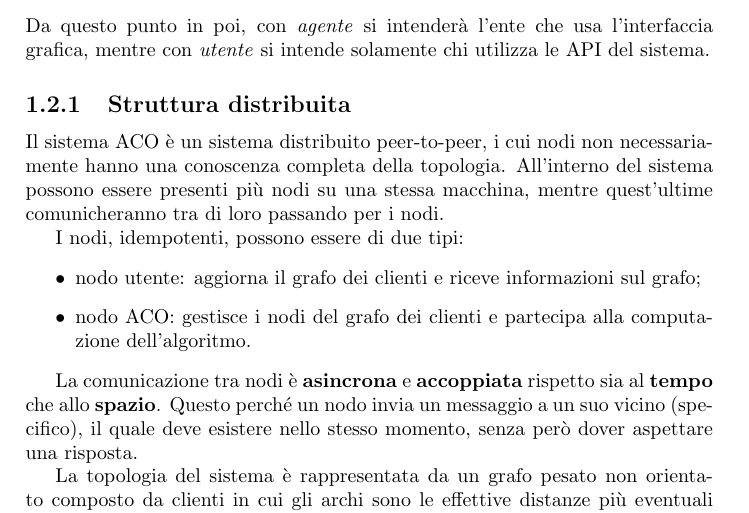
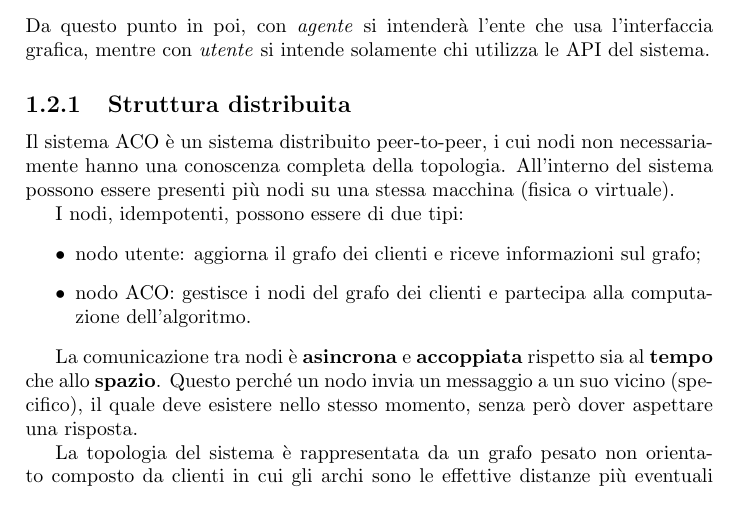
Before and after one commit to kr0bi/distributed-systems, a LaTeX document (Relazione/report.tex): part of page 5 of 16, cut so that both start at the same text. Compiled offline with pdfLaTeX.

Commit message:
Fixed a sentence

```diff
--- a/Relazione/report.tex
+++ b/Relazione/report.tex
@@ -51,7 +51,7 @@ Da questo punto in poi, con \textit{agente} si intenderà l'ente che usa l'inter
 
 \subsection{Struttura distribuita}
 Il sistema ACO è un sistema distribuito peer-to-peer, i cui nodi non necessariamente hanno una conoscenza completa della topologia.
-All'interno del sistema possono essere presenti più nodi su una stessa macchina, mentre quest'ultime comunicheranno tra di loro passando per i nodi.
+All'interno del sistema possono essere presenti più nodi su una stessa macchina (fisica o virtuale).
 
 I nodi, idempotenti, possono essere di due tipi:
 \begin{itemize}
```
Also changed, not shown: Relazione/report.pdf.
